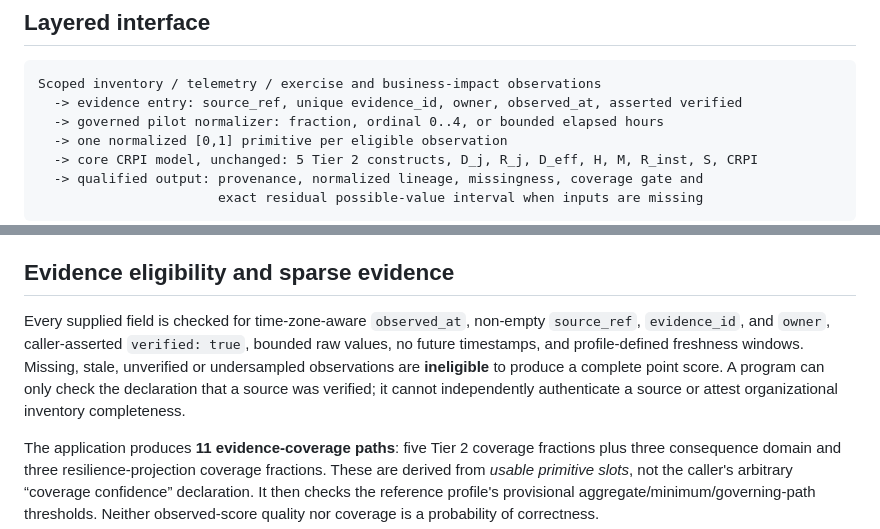
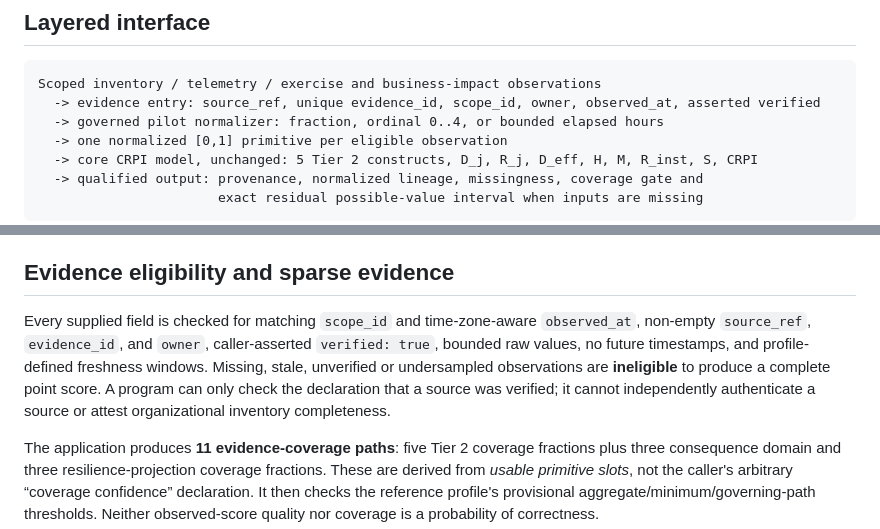
Before and after one commit to jmsbooth/cyber-risk-posture-model, a Markdown page: docs/OPERATIONAL_MEASUREMENT_PILOT.md, 2 parts joined by grey strips. Rendered like a GitHub page.

Commit message:
fix(crpi): enforce scoped evidence and test source boundary for docs/OPERATIONAL_MEASUREMENT_PILOT.md

````diff
--- a/docs/OPERATIONAL_MEASUREMENT_PILOT.md
+++ b/docs/OPERATIONAL_MEASUREMENT_PILOT.md
@@ -12,7 +12,7 @@ The measurement-design and governance methodology is consistent with NIST [SP 80
 
 ```
 Scoped inventory / telemetry / exercise and business-impact observations
-  -> evidence entry: source_ref, unique evidence_id, owner, observed_at, asserted verified
+  -> evidence entry: source_ref, unique evidence_id, scope_id, owner, observed_at, asserted verified
   -> governed pilot normalizer: fraction, ordinal 0..4, or bounded elapsed hours
   -> one normalized [0,1] primitive per eligible observation
   -> core CRPI model, unchanged: 5 Tier 2 constructs, D_j, R_j, D_eff, H, M, R_inst, S, CRPI
@@ -43,7 +43,7 @@ The above ratio proxies are proposed operational *candidates*, not validated mea
 
 ## Evidence eligibility and sparse evidence
 
-Every supplied field is checked for time-zone-aware `observed_at`, non-empty `source_ref`, `evidence_id`, and `owner`, caller-asserted `verified: true`, bounded raw values, no future timestamps, and profile-defined freshness windows. Missing, stale, unverified or undersampled observations are **ineligible** to produce a complete point score. A program can only check the declaration that a source was verified; it cannot independently authenticate a source or attest organizational inventory completeness.
+Every supplied field is checked for matching `scope_id` and time-zone-aware `observed_at`, non-empty `source_ref`, `evidence_id`, and `owner`, caller-asserted `verified: true`, bounded raw values, no future timestamps, and profile-defined freshness windows. Missing, stale, unverified or undersampled observations are **ineligible** to produce a complete point score. A program can only check the declaration that a source was verified; it cannot independently authenticate a source or attest organizational inventory completeness.
 
 The application produces **11 evidence-coverage paths**: five Tier 2 coverage fractions plus three consequence domain and three resilience-projection coverage fractions. These are derived from *usable primitive slots*, not the caller's arbitrary “coverage confidence” declaration. It then checks the reference profile's provisional aggregate/minimum/governing-path thresholds. Neither observed-score quality nor coverage is a probability of correctness.
 
````
